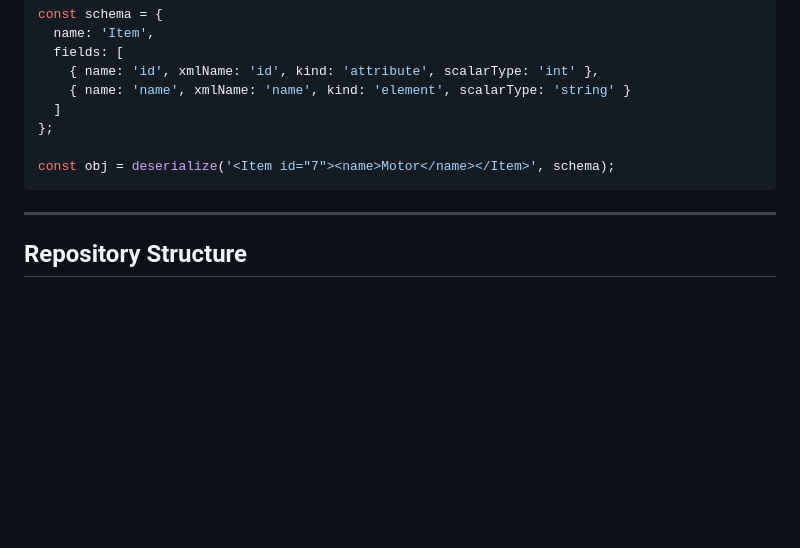
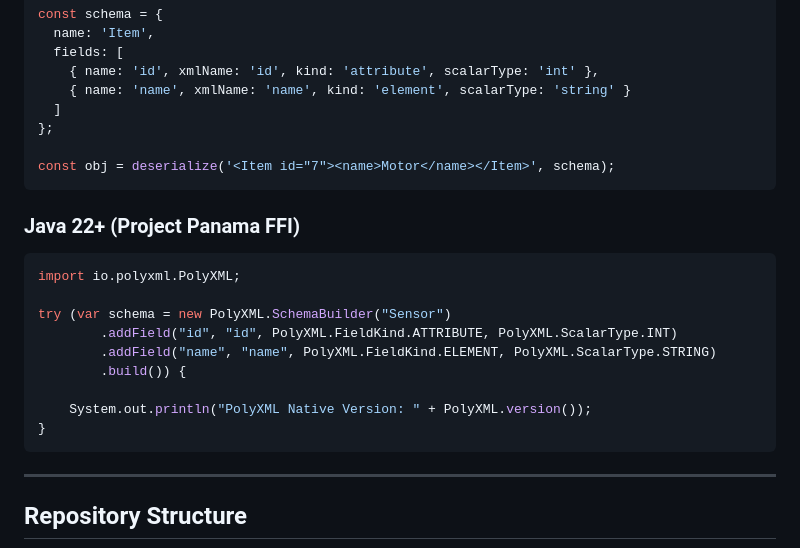
Before and after one commit to nth-bailey/PolyXML, a Markdown page: README.md, the part around the change. Rendered like a GitHub page; blank space fills up the shorter version.

Commit message:
docs: add Java 22+ Project Panama quickstart example to README.md

````diff
--- a/README.md
+++ b/README.md
@@ -146,6 +146,19 @@ const schema = {
 const obj = deserialize('<Item id="7"><name>Motor</name></Item>', schema);
 ```
 
+### Java 22+ (Project Panama FFI)
+```java
+import io.polyxml.PolyXML;
+
+try (var schema = new PolyXML.SchemaBuilder("Sensor")
+        .addField("id", "id", PolyXML.FieldKind.ATTRIBUTE, PolyXML.ScalarType.INT)
+        .addField("name", "name", PolyXML.FieldKind.ELEMENT, PolyXML.ScalarType.STRING)
+        .build()) {
+
+    System.out.println("PolyXML Native Version: " + PolyXML.version());
+}
+```
+
 ---
 
 ## Repository Structure
````
